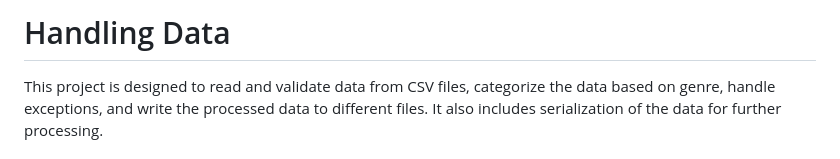
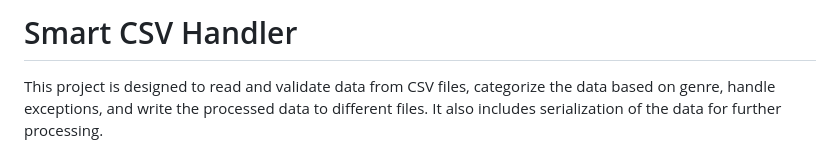
Before and after one commit to YashNathani0708/Handling-Data, a Markdown page: README.md, the part around the change. Drawn GitHub-style.

```diff
--- a/README.md
+++ b/README.md
@@ -1,4 +1,4 @@
-# Handling Data
+# Smart CSV Handler
 
 This project is designed to read and validate data from CSV files, categorize the data based on genre, handle exceptions, and write the processed data to different files. It also includes serialization of the data for further processing.
 
```
